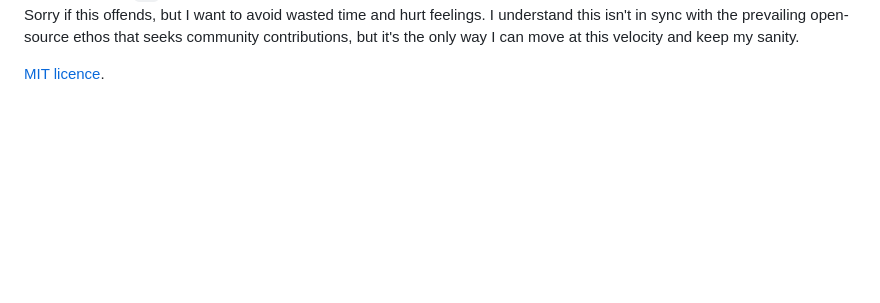
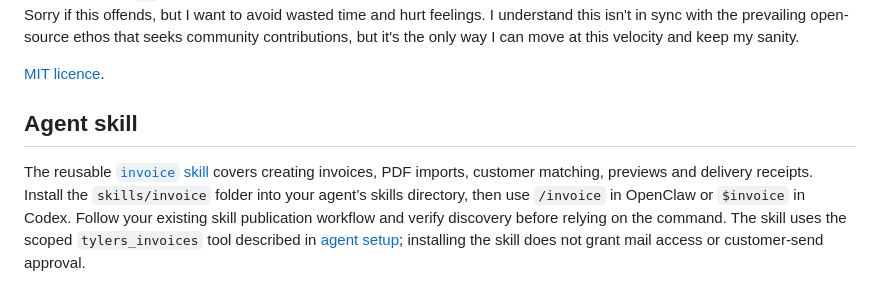
Before and after one commit to tylerbuilds/tylers-invoices, a Markdown page: README.md, the part around the change. Rendered like a GitHub page; folded sections open; blank space fills up the shorter version.

Commit message:
Add reusable invoice management agent skill

```diff
--- a/README.md
+++ b/README.md
@@ -152,3 +152,13 @@ The retained adversarial tests cover malformed inputs, concurrent updates, numbe
 </details>
 
 [MIT licence](LICENSE).
+
+## Agent skill
+
+The reusable [`invoice` skill](skills/invoice/SKILL.md) covers creating invoices,
+PDF imports, customer matching, previews and delivery receipts. Install the
+`skills/invoice` folder into your agent’s skills directory, then use `/invoice`
+in OpenClaw or `$invoice` in Codex. Follow your existing skill publication
+workflow and verify discovery before relying on the command. The skill uses
+the scoped `tylers_invoices` tool described in [agent setup](docs/agent-setup.md);
+installing the skill does not grant mail access or customer-send approval.
```
Also changed, not shown: skills/invoice/SKILL.md (added, +93 -0 lines).
